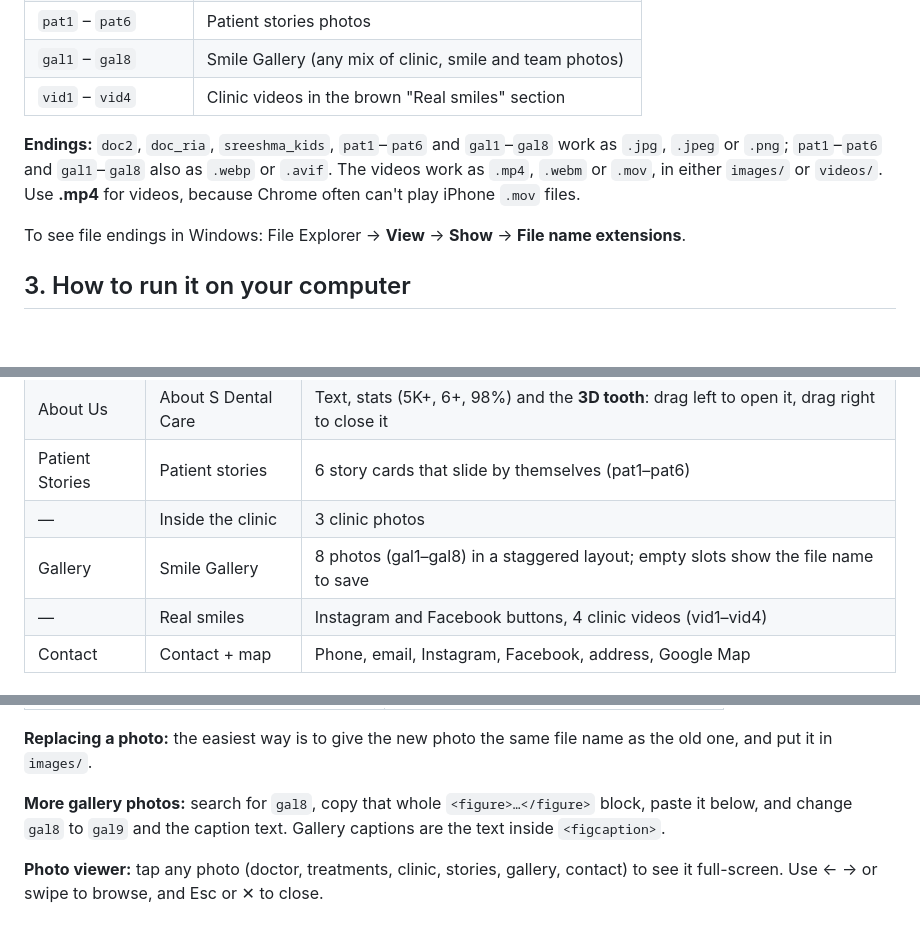
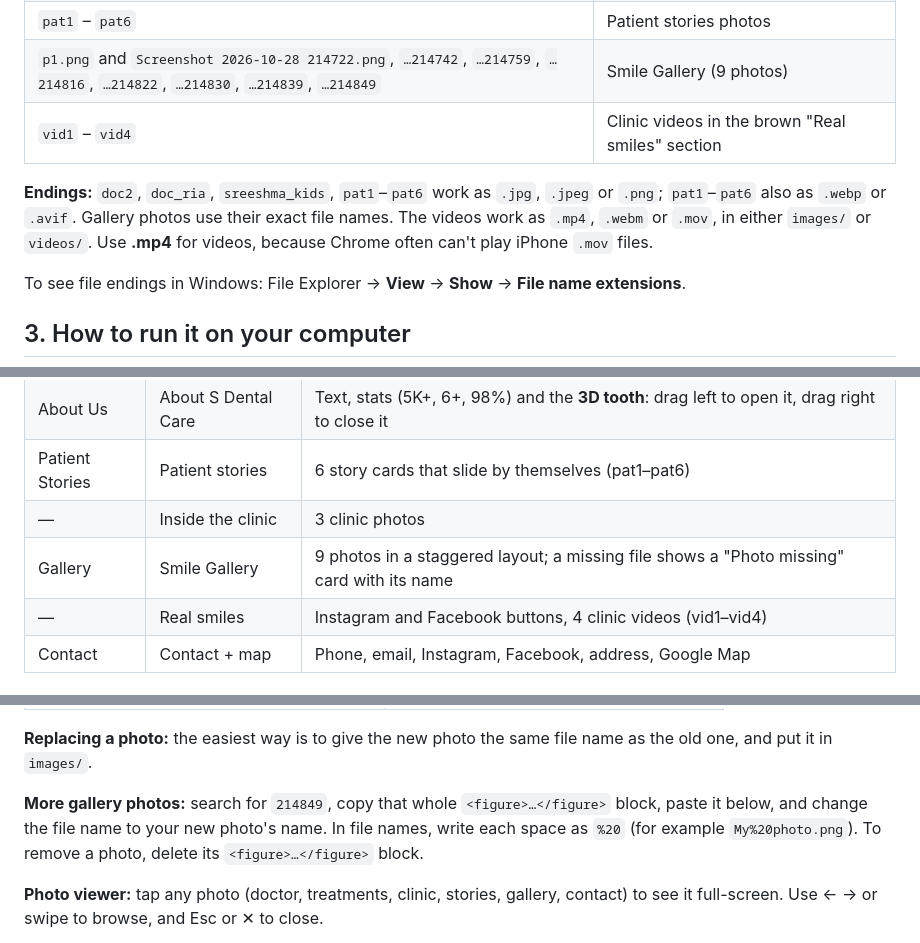
Before and after one commit to sgayye-6612/s-dental-care-website, a Markdown page: README.md, 3 parts joined by grey strips. Rendered like a GitHub page; blank space fills up the shorter version.

```diff
--- a/README.md
+++ b/README.md
@@ -31,10 +31,10 @@ Put these in the `images` folder. Names must match **exactly**, including small
 | `image3.jpeg` | Inside the clinic → Reception, and the Contact section |
 | `picture1.avif` | Shown in place of the 3D tooth when there's no internet |
 | `pat1` – `pat6` | Patient stories photos |
-| `gal1` – `gal8` | Smile Gallery (any mix of clinic, smile and team photos) |
+| `p1.png` and `Screenshot 2026-10-28 214722.png`, `…214742`, `…214759`, `…214816`, `…214822`, `…214830`, `…214839`, `…214849` | Smile Gallery (9 photos) |
 | `vid1` – `vid4` | Clinic videos in the brown "Real smiles" section |
 
-**Endings:** `doc2`, `doc_ria`, `sreeshma_kids`, `pat1`–`pat6` and `gal1`–`gal8` work as `.jpg`, `.jpeg` or `.png`; `pat1`–`pat6` and `gal1`–`gal8` also as `.webp` or `.avif`. The videos work as `.mp4`, `.webm` or `.mov`, in either `images/` or `videos/`. Use **.mp4** for videos, because Chrome often can't play iPhone `.mov` files.
+**Endings:** `doc2`, `doc_ria`, `sreeshma_kids`, `pat1`–`pat6` work as `.jpg`, `.jpeg` or `.png`; `pat1`–`pat6` also as `.webp` or `.avif`. Gallery photos use their exact file names. The videos work as `.mp4`, `.webm` or `.mov`, in either `images/` or `videos/`. Use **.mp4** for videos, because Chrome often can't play iPhone `.mov` files.
 
 To see file endings in Windows: File Explorer → **View** → **Show** → **File name extensions**.
 
@@ -59,7 +59,7 @@ Don't double-click `index.html` to open it, and don't open a copy from Downloads
 | About Us | About S Dental Care | Text, stats (5K+, 6+, 98%) and the **3D tooth**: drag left to open it, drag right to close it |
 | Patient Stories | Patient stories | 6 story cards that slide by themselves (pat1–pat6) |
 | — | Inside the clinic | 3 clinic photos |
-| Gallery | Smile Gallery | 8 photos (gal1–gal8) in a staggered layout; empty slots show the file name to save |
+| Gallery | Smile Gallery | 9 photos in a staggered layout; a missing file shows a "Photo missing" card with its name |
 | — | Real smiles | Instagram and Facebook buttons, 4 clinic videos (vid1–vid4) |
 | Contact | Contact + map | Phone, email, Instagram, Facebook, address, Google Map |
 
@@ -81,7 +81,7 @@ In VS Code, press **Ctrl+F**, search for the text shown, change it, then save.
 
 **Replacing a photo:** the easiest way is to give the new photo the same file name as the old one, and put it in `images/`.
 
-**More gallery photos:** search for `gal8`, copy that whole `<figure>…</figure>` block, paste it below, and change `gal8` to `gal9` and the caption text. Gallery captions are the text inside `<figcaption>`.
+**More gallery photos:** search for `214849`, copy that whole `<figure>…</figure>` block, paste it below, and change the file name to your new photo's name. In file names, write each space as `%20` (for example `My%20photo.png`). To remove a photo, delete its `<figure>…</figure>` block.
 
 **Photo viewer:** tap any photo (doctor, treatments, clinic, stories, gallery, contact) to see it full-screen. Use ← → or swipe to browse, and Esc or ✕ to close.
 
```
